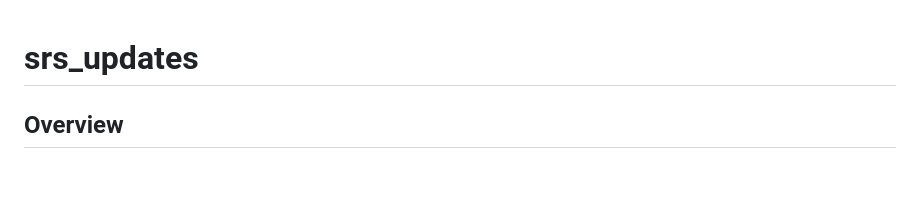
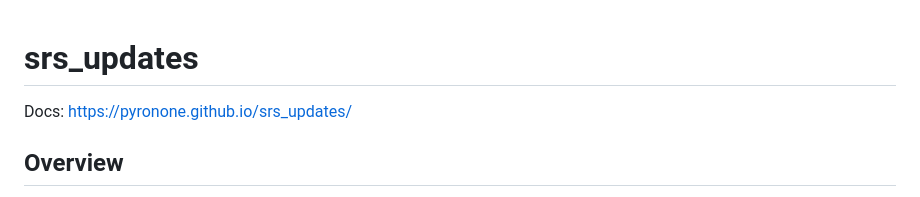
Before and after one commit to pyronone/srs_updates, a Markdown page: README.md, the part around the change. Drawn GitHub-style; blank space fills up the shorter version.

Commit message:
add link to docs

```diff
--- a/README.md
+++ b/README.md
@@ -1,5 +1,5 @@
 # srs_updates
-
+Docs: https://pyronone.github.io/srs_updates/
 
 ## Overview
 
```
